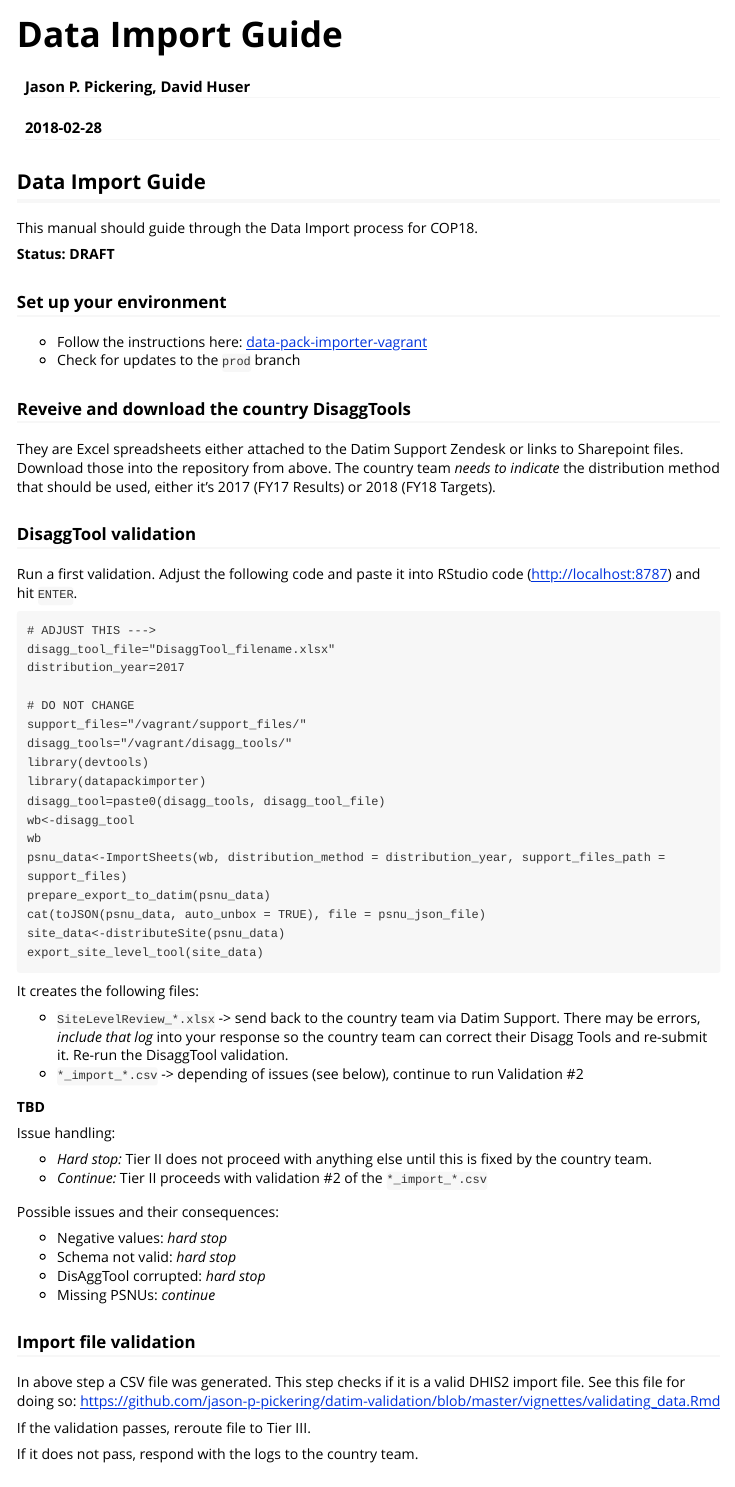
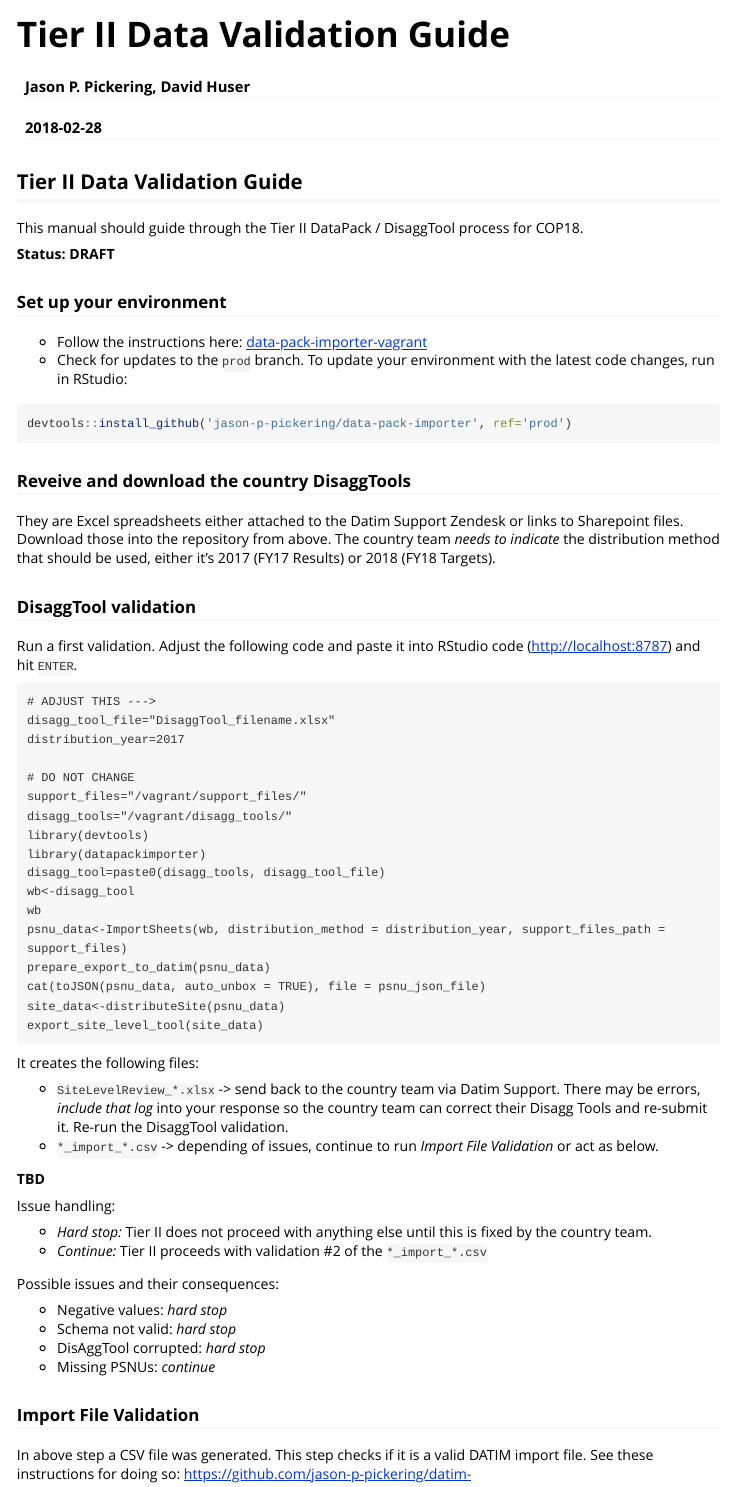
Before and after one commit to jason-p-pickering/data-pack-importer, an R Markdown document (vignette/guide.Rmd): the page in a window 1100 px wide, from its top. Rendered offline with R 4.5, knitr and Pandoc, with nearby package versions.

Commit message:
tier II guide draft update

````diff
--- a/vignette/guide.Rmd
+++ b/vignette/guide.Rmd
@@ -1,24 +1,28 @@
 ---
-title: "Data Import Guide"
+title: "Tier II Data Validation Guide"
 author: "Jason P. Pickering, David Huser"
 date: "`r Sys.Date()`"
 output: rmarkdown::html_vignette
 vignette: >
-  %\VignetteIndexEntry{Data Import Guide}
+  %\VignetteIndexEntry{Tier II Data Validation Guide}
   %\VignetteEngine{knitr::rmarkdown}
   %\VignetteEncoding{UTF-8}
 ---
 
-## Data Import Guide
+## Tier II Data Validation Guide
 
-This manual should guide through the Data Import process for COP18.
+This manual should guide through the Tier II DataPack / DisaggTool process for COP18.
 
 **Status: DRAFT**
 
 ### Set up your environment
 
 - Follow the instructions here: [data-pack-importer-vagrant](https://github.com/davidhuser/data-pack-importer-vagrant)
-- Check for updates to the `prod` branch
+- Check for updates to the `prod` branch. To update your environment with the latest code changes, run in RStudio:
+
+```R
+devtools::install_github('jason-p-pickering/data-pack-importer', ref='prod')
+```
 
 ### Reveive and download the country DisaggTools
 
@@ -51,7 +55,7 @@ export_site_level_tool(site_data)
 It creates the following files:
 
 - `SiteLevelReview_*.xlsx` -> send back to the country team via Datim Support. There may be errors, *include that log* into your response so the country team can correct their Disagg Tools and re-submit it. Re-run the DisaggTool validation.
-- `*_import_*.csv` -> depending of issues (see below), continue to run Validation #2
+- `*_import_*.csv` -> depending of issues, continue to run _Import File Validation_ or act as below.
 
 
 **TBD**
@@ -69,10 +73,9 @@ Possible issues and their consequences:
 - Missing PSNUs: *continue*
 
 
-### Import file validation
+### Import File Validation
 
-In above step a CSV file was generated. This step checks if it is a valid DHIS2 import file. See this file for doing so:
-https://github.com/jason-p-pickering/datim-validation/blob/master/vignettes/validating_data.Rmd
+In above step a CSV file was generated. This step checks if it is a valid DATIM import file. See these instructions for doing so: https://github.com/jason-p-pickering/datim-validation/blob/master/vignettes/validating_data.Rmd
 
 If the validation passes, reroute file to Tier III.
 
````
